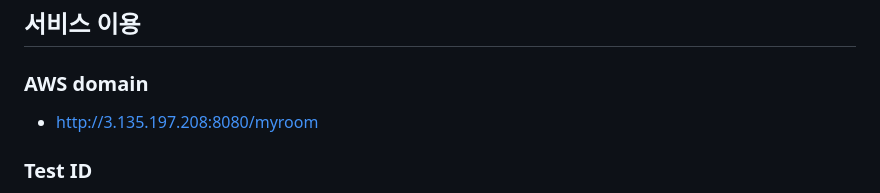
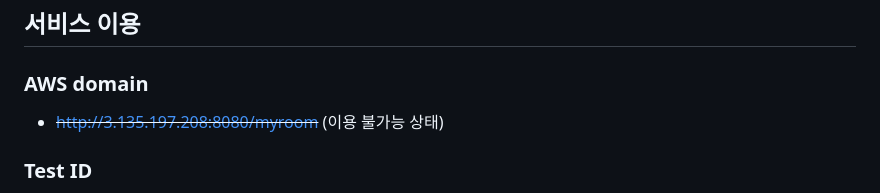
Before and after one commit to JungHyunMoon/project_myroom, a Markdown page: README.md, the part around the change. Drawn GitHub-style.

```diff
--- a/README.md
+++ b/README.md
@@ -14,7 +14,7 @@
 
 ## 서비스 이용
 ### AWS domain
-- http://3.135.197.208:8080/myroom
+- ~~http://3.135.197.208:8080/myroom~~ (이용 불가능 상태)
 ### Test ID
 - 일반유저(Id/password) : user/user
 - 중개사 (Id/password) : realtor_gangnam/realtor_gangnam
```
